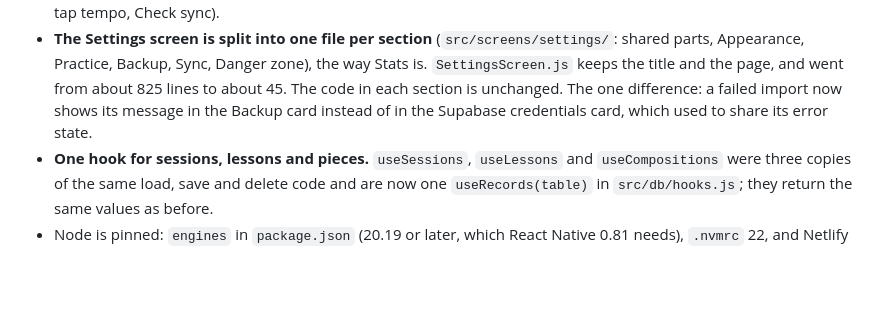
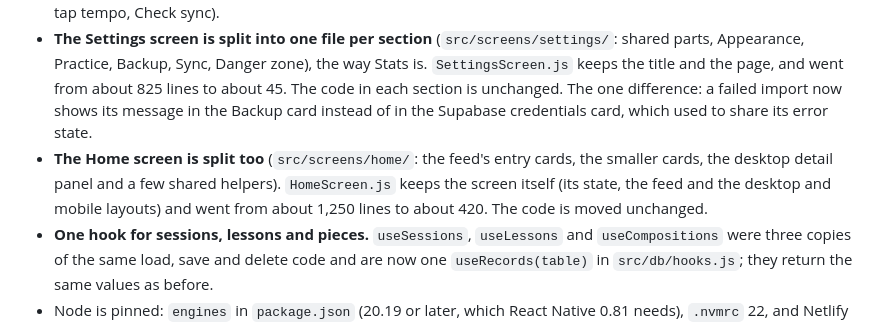
Before and after one commit to lucasfr/music-log, a Markdown page: CHANGELOG.md, the part around the change. Drawn GitHub-style; blank space fills up the shorter version.

Commit message:
📚 docs: note the Home split in the changelog

```diff
--- a/CHANGELOG.md
+++ b/CHANGELOG.md
@@ -40,6 +40,7 @@ All notable changes to music.log are documented here.
 - The full pull now orders by `created_at` then `id`, so rows that share a timestamp can't be skipped or repeated at a page boundary.
 - **README brought up to date**: the project tree (outbox, pull planning, the self-test, the Stats sections, the new utilities and tests), the dependency versions, and the features that were missing (tempo progress, scales to revisit, tap tempo, Check sync).
 - **The Settings screen is split into one file per section** (`src/screens/settings/`: shared parts, Appearance, Practice, Backup, Sync, Danger zone), the way Stats is. `SettingsScreen.js` keeps the title and the page, and went from about 825 lines to about 45. The code in each section is unchanged. The one difference: a failed import now shows its message in the Backup card instead of in the Supabase credentials card, which used to share its error state.
+- **The Home screen is split too** (`src/screens/home/`: the feed's entry cards, the smaller cards, the desktop detail panel and a few shared helpers). `HomeScreen.js` keeps the screen itself (its state, the feed and the desktop and mobile layouts) and went from about 1,250 lines to about 420. The code is moved unchanged.
 - **One hook for sessions, lessons and pieces.** `useSessions`, `useLessons` and `useCompositions` were three copies of the same load, save and delete code and are now one `useRecords(table)` in `src/db/hooks.js`; they return the same values as before.
 - Node is pinned: `engines` in `package.json` (20.19 or later, which React Native 0.81 needs), `.nvmrc` 22, and Netlify now builds on 22 as CI does. The generated Chrome profile and screenshots from the design tooling are in `.gitignore`. The README documents the row-level security policy that sync relies on.
 
```
